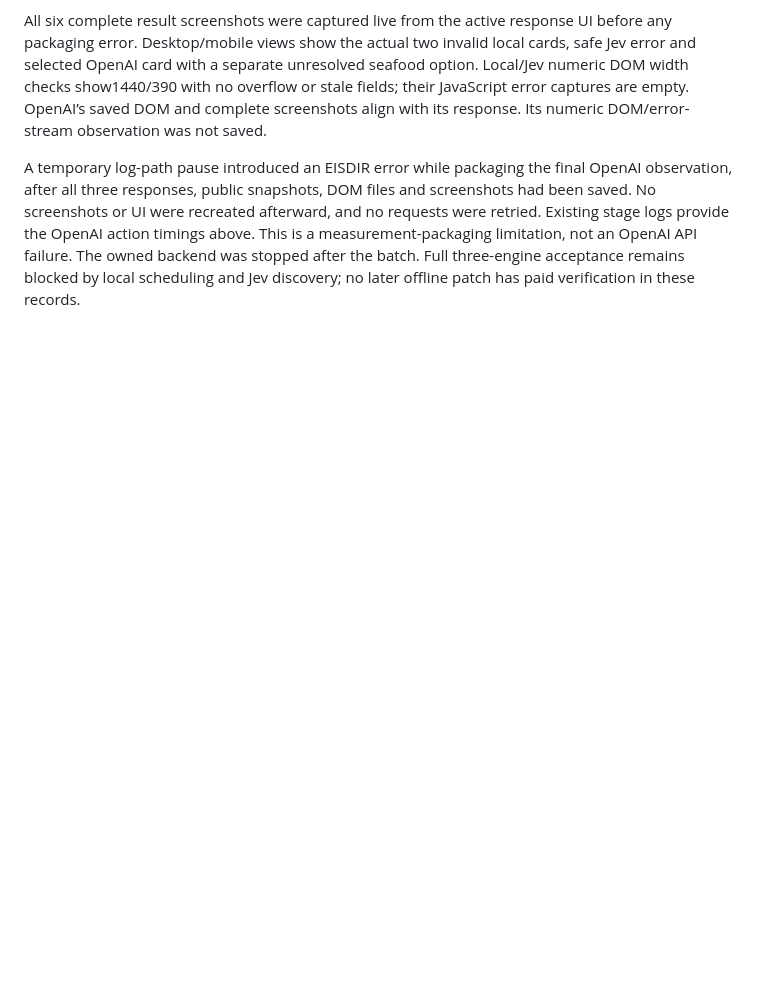
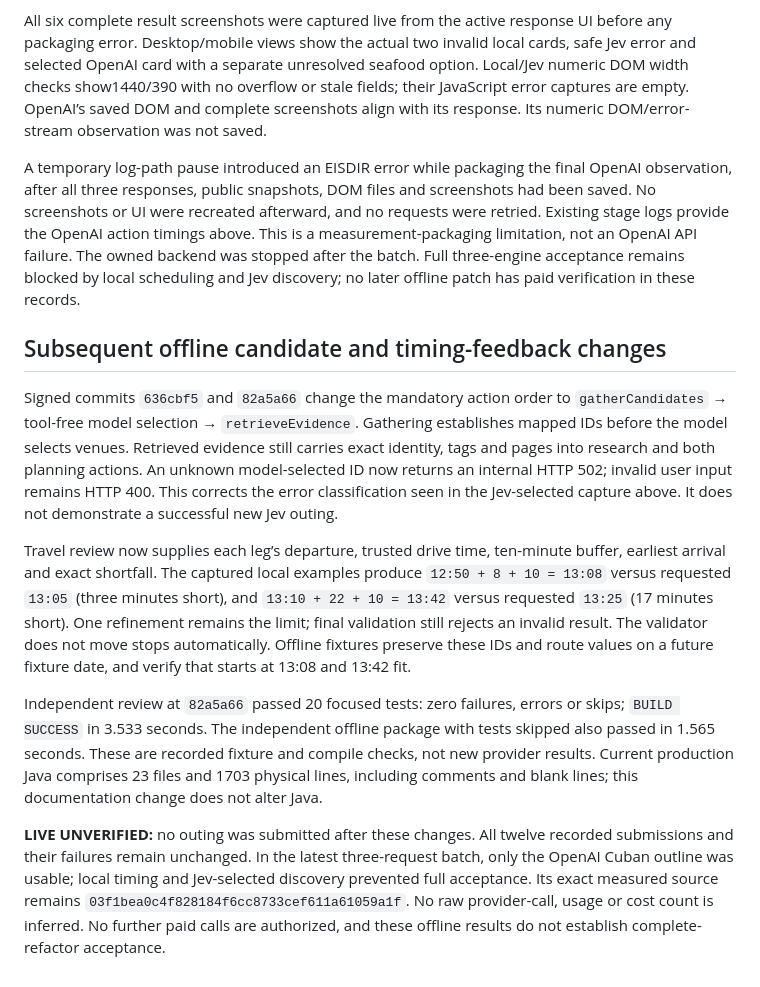
Before and after one commit to jimador/bayes-of-our-lives, a Markdown page: results/refactor-fort-lauderdale-2026-10-14.md, the part around the change. GitHub-like rendering; blank space fills up the shorter version.

```diff
--- a/results/refactor-fort-lauderdale-2026-10-14.md
+++ b/results/refactor-fort-lauderdale-2026-10-14.md
@@ -167,3 +167,13 @@ New snapshots: [local](live-fort-lauderdale-2026-10-14-postfix-local.json), [Jev
 All six complete result screenshots were captured live from the active response UI before any packaging error. Desktop/mobile views show the actual two invalid local cards, safe Jev error and selected OpenAI card with a separate unresolved seafood option. Local/Jev numeric DOM width checks show1440/390 with no overflow or stale fields; their JavaScript error captures are empty. OpenAI’s saved DOM and complete screenshots align with its response. Its numeric DOM/error-stream observation was not saved.
 
 A temporary log-path pause introduced an EISDIR error while packaging the final OpenAI observation, after all three responses, public snapshots, DOM files and screenshots had been saved. No screenshots or UI were recreated afterward, and no requests were retried. Existing stage logs provide the OpenAI action timings above. This is a measurement-packaging limitation, not an OpenAI API failure. The owned backend was stopped after the batch. Full three-engine acceptance remains blocked by local scheduling and Jev discovery; no later offline patch has paid verification in these records.
+
+## Subsequent offline candidate and timing-feedback changes
+
+Signed commits `636cbf5` and `82a5a66` change the mandatory action order to `gatherCandidates` → tool-free model selection → `retrieveEvidence`. Gathering establishes mapped IDs before the model selects venues. Retrieved evidence still carries exact identity, tags and pages into research and both planning actions. An unknown model-selected ID now returns an internal HTTP 502; invalid user input remains HTTP 400. This corrects the error classification seen in the Jev-selected capture above. It does not demonstrate a successful new Jev outing.
+
+Travel review now supplies each leg’s departure, trusted drive time, ten-minute buffer, earliest arrival and exact shortfall. The captured local examples produce `12:50 + 8 + 10 = 13:08` versus requested `13:05` (three minutes short), and `13:10 + 22 + 10 = 13:42` versus requested `13:25` (17 minutes short). One refinement remains the limit; final validation still rejects an invalid result. The validator does not move stops automatically. Offline fixtures preserve these IDs and route values on a future fixture date, and verify that starts at 13:08 and 13:42 fit.
+
+Independent review at `82a5a66` passed 20 focused tests: zero failures, errors or skips; `BUILD SUCCESS` in 3.533 seconds. The independent offline package with tests skipped also passed in 1.565 seconds. These are recorded fixture and compile checks, not new provider results. Current production Java comprises 23 files and 1703 physical lines, including comments and blank lines; this documentation change does not alter Java.
+
+**LIVE UNVERIFIED:** no outing was submitted after these changes. All twelve recorded submissions and their failures remain unchanged. In the latest three-request batch, only the OpenAI Cuban outline was usable; local timing and Jev-selected discovery prevented full acceptance. Its exact measured source remains `03f1bea0c4f828184f6cc8733cef611a61059a1f`. No raw provider-call, usage or cost count is inferred. No further paid calls are authorized, and these offline results do not establish complete-refactor acceptance.
```
Also changed, not shown: README.md (+10 -2 lines).
